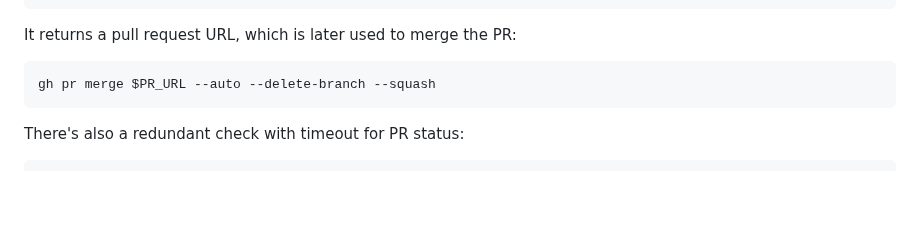
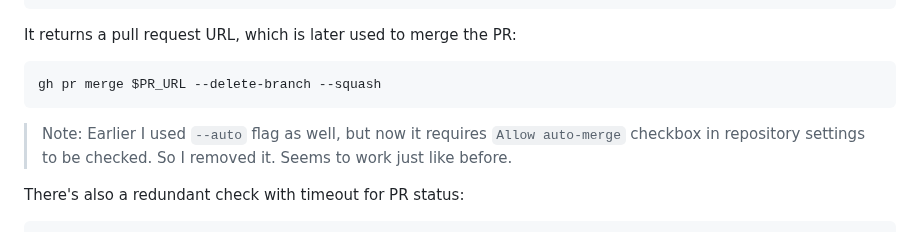
Before and after one commit to ydernov/typing-effect, a Markdown page: DEVNOTES.md, the part around the change. Rendered like a GitHub page; blank space fills up the shorter version.

````diff
--- a/DEVNOTES.md
+++ b/DEVNOTES.md
@@ -283,8 +283,10 @@ PR_URL=$(gh pr create --title "$PR_TITLE" --body "This is an automated PR to upd
 It returns a pull request URL, which is later used to merge the PR:
 
 ```bash
-gh pr merge $PR_URL --auto --delete-branch --squash
+gh pr merge $PR_URL --delete-branch --squash
 ```
+> Note: Earlier I used `--auto` flag as well, but now it requires `Allow auto-merge` checkbox in repository settings to be checked.
+> So I removed it. Seems to work just like before.
 
 There's also a redundant check with timeout for PR status:
 
````
